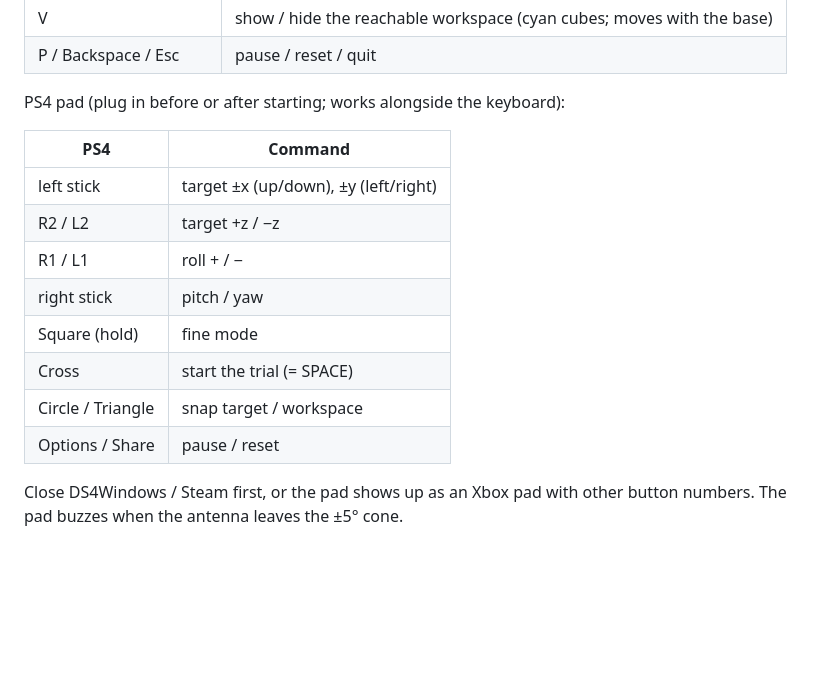
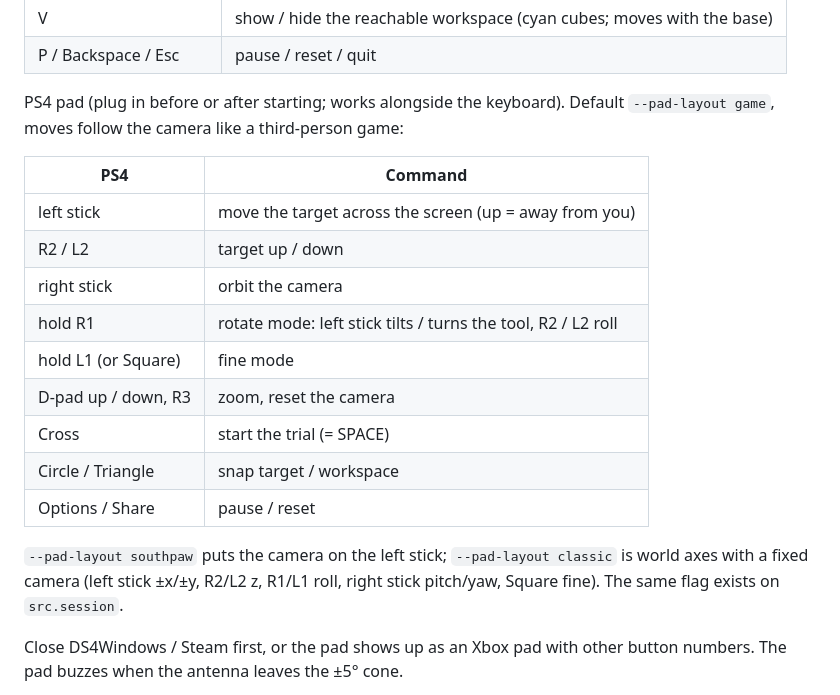
Before and after one commit to Gonzalez-Annan/reactionless-compliance, a Markdown page: README.md, the part around the change. Rendered like a GitHub page; blank space fills up the shorter version.

Commit message:
Docs: PS4 pad layouts

```diff
--- a/README.md
+++ b/README.md
@@ -159,18 +159,24 @@ python -m src.teleop --log data/pilot/test.csv        # also record a CSV
 | V | show / hide the reachable workspace (cyan cubes; moves with the base) |
 | P / Backspace / Esc | pause / reset / quit |
 
-PS4 pad (plug in before or after starting; works alongside the keyboard):
+PS4 pad (plug in before or after starting; works alongside the keyboard).
+Default `--pad-layout game`, moves follow the camera like a third-person game:
 
 | PS4 | Command |
 |-----|---------|
-| left stick | target ±x (up/down), ±y (left/right) |
-| R2 / L2 | target +z / −z |
-| R1 / L1 | roll + / − |
-| right stick | pitch / yaw |
-| Square (hold) | fine mode |
+| left stick | move the target across the screen (up = away from you) |
+| R2 / L2 | target up / down |
+| right stick | orbit the camera |
+| hold R1 | rotate mode: left stick tilts / turns the tool, R2 / L2 roll |
+| hold L1 (or Square) | fine mode |
+| D-pad up / down, R3 | zoom, reset the camera |
 | Cross | start the trial (= SPACE) |
 | Circle / Triangle | snap target / workspace |
 | Options / Share | pause / reset |
+
+`--pad-layout southpaw` puts the camera on the left stick; `--pad-layout classic`
+is world axes with a fixed camera (left stick ±x/±y, R2/L2 z, R1/L1 roll, right
+stick pitch/yaw, Square fine). The same flag exists on `src.session`.
 
 Close DS4Windows / Steam first, or the pad shows up as an Xbox pad with other
 button numbers. The pad buzzes when the antenna leaves the ±5° cone.
```
Also changed, not shown: DECISIONS.md (+1 -0 lines).
